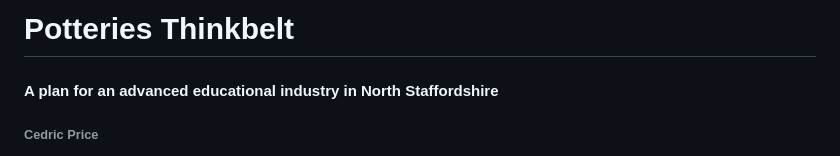
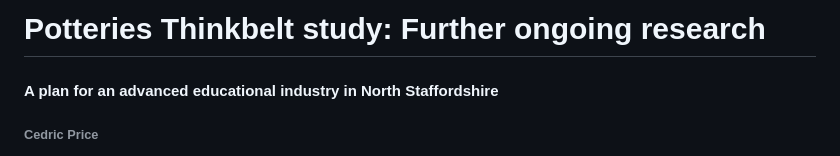
Before and after one commit to Archiblog/dtb, a Markdown page: index.md, the part around the change. Rendered like a GitHub page.

Commit message:
Update title for Potteries Thinkbelt study

```diff
--- a/index.md
+++ b/index.md
@@ -1,4 +1,4 @@
-# Potteries Thinkbelt
+# Potteries Thinkbelt study: Further ongoing research
 #### A plan for an advanced educational industry in North Staffordshire
 ###### Cedric Price
 
```
